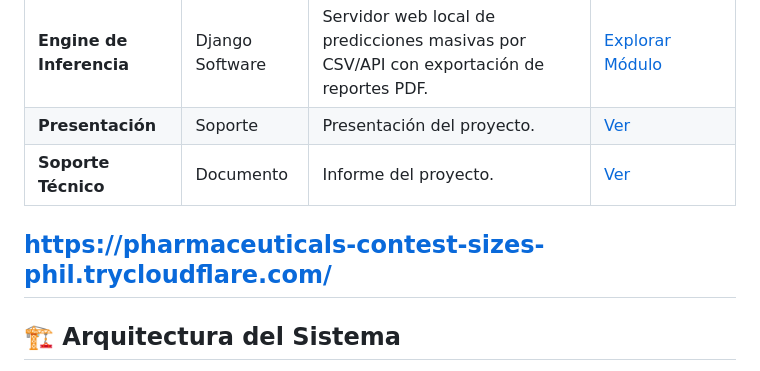
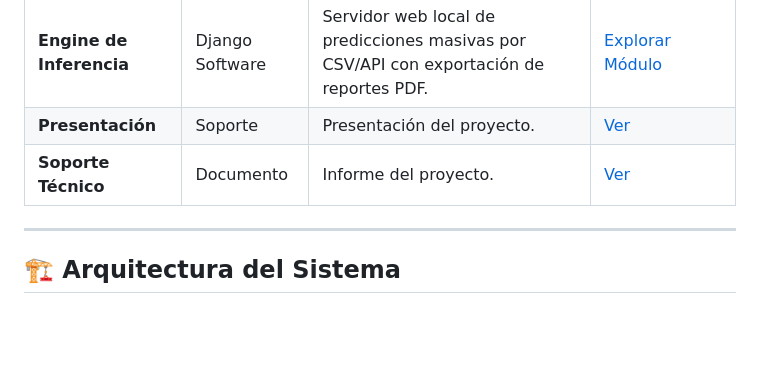
Before and after one commit to feibertciin/ConcursoDatosAbiertoColombiaID8, a Markdown page: README.md, the part around the change. GitHub-like rendering; blank space fills up the shorter version.

```diff
--- a/README.md
+++ b/README.md
@@ -25,7 +25,7 @@ A continuación se presentan los accesos directos principales a las aplicaciones
 | **Presentación** | Soporte   | Presentación del proyecto.   | [Ver](https://drive.google.com/file/d/1SPHocT8hiw10sWt7krW29HEDCH2NYCKb/view?usp=drive_link)                                                   |
 | **Soporte Técnico** | Documento   | Informe del proyecto.   | [Ver](https://docs.google.com/document/d/140gnSxJ5CotqG7DWM9EKO46qHcn_PNh2/edit?usp=drive_link&ouid=107643151803452107423&rtpof=true&sd=true)                                                   |
 
-https://pharmaceuticals-contest-sizes-phil.trycloudflare.com/
+
 ---
 
 ## 🏗️ Arquitectura del Sistema
```
